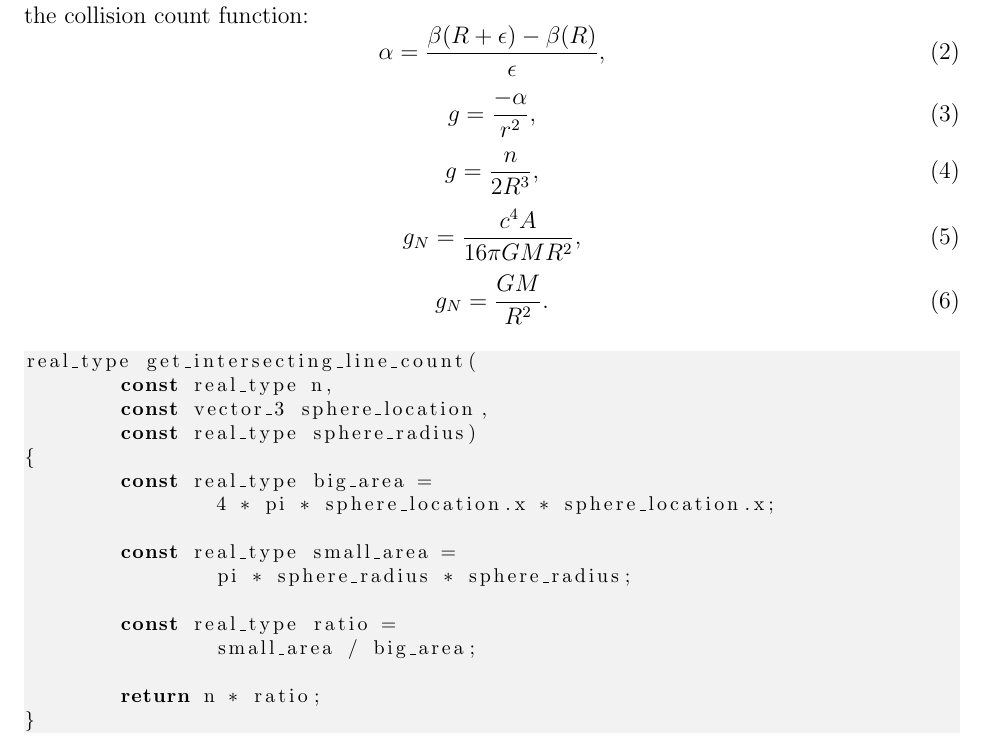
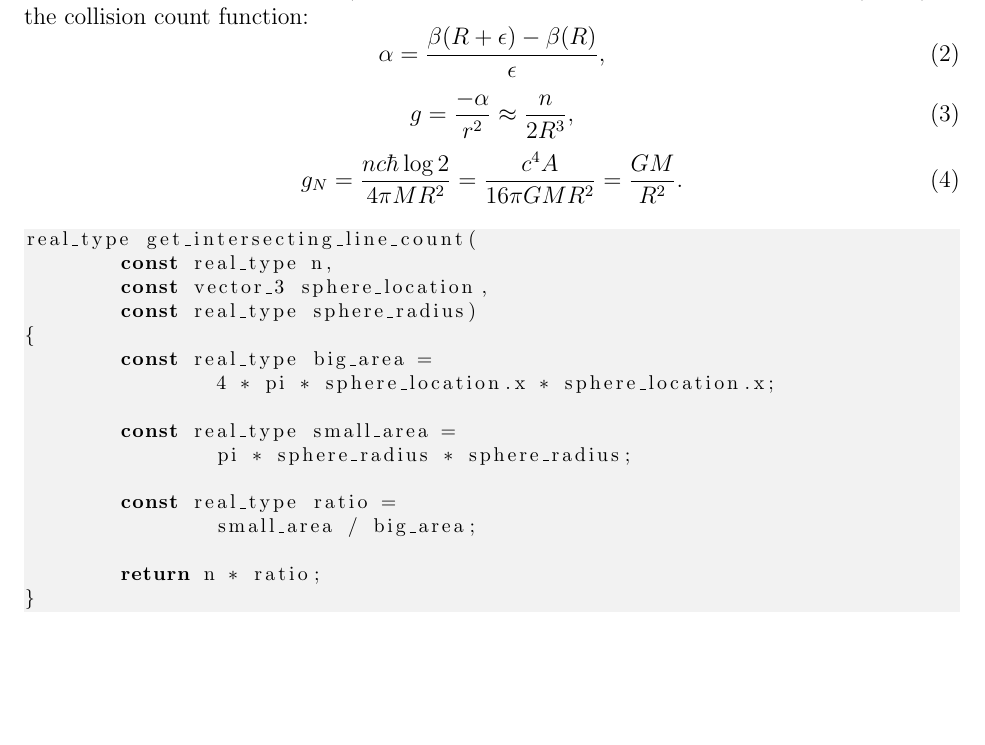
Before and after one commit to sjhalayka/papers, a LaTeX paper (newtonian gravitation/bezier_escape.tex): part of page 3 of 5, cut so that both start at the same text, the shorter picture padded with empty space. Compiled offline with pdfLaTeX.

Commit message:
Add files via upload

```diff
--- a/newtonian gravitation/bezier_escape.tex
+++ b/newtonian gravitation/bezier_escape.tex
@@ -168,16 +168,10 @@ Here $r$ is the receiver radius, $R$ is the distance from the centre of the emit
 \alpha = \frac{\beta(R + \epsilon) - \beta(R)}{\epsilon},
 \end{equation}
 \begin{equation}
-g = \frac{-\alpha}{r^2},
+g = \frac{-\alpha}{r^2} \approx \frac{n}{2 R^3},
 \end{equation}
 \begin{equation}
-g = \frac{n}{2 R^3},
-\end{equation}
-\begin{equation}
-g_N = \frac{c^4 A}{16 \pi G M R^2},
-\end{equation}
-\begin{equation}
-g_N = \frac{G M}{R^2}.
+g_N = \frac{n c \hbar \log 2}{4 \pi M R^2} = \frac{c^4 A}{16 \pi G M R^2} = \frac{G M}{R^2}.
 \end{equation}
 
 
```
Also changed, not shown: newtonian gravitation/bezier_escape.pdf.
